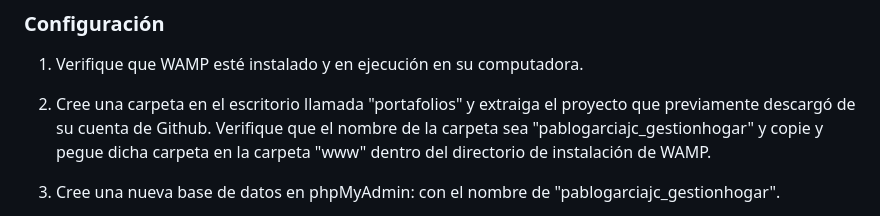
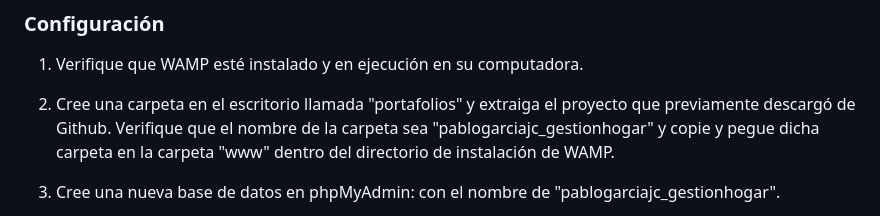
Before and after one commit to PabloGarciaJC/pablogarciajc_gestionhogar, a Markdown page: README.md, the part around the change. Drawn GitHub-style.

Commit message:
actualizacion

```diff
--- a/README.md
+++ b/README.md
@@ -43,7 +43,7 @@ La aplicación web se desarrolla con un enfoque en mejorar la experiencia de usu
 
 1. Verifique que WAMP esté instalado y en ejecución en su computadora.
 
-2. Cree una carpeta en el escritorio llamada "portafolios" y extraiga el proyecto que previamente descargó de su cuenta de Github. Verifique que el nombre de la carpeta sea "pablogarciajc_gestionhogar" y copie y pegue dicha carpeta en la carpeta "www" dentro del directorio de instalación de WAMP.
+2. Cree una carpeta en el escritorio llamada "portafolios" y extraiga el proyecto que previamente descargó de Github. Verifique que el nombre de la carpeta sea "pablogarciajc_gestionhogar" y copie y pegue dicha carpeta en la carpeta "www" dentro del directorio de instalación de WAMP.
 
 3. Cree una nueva base de datos en phpMyAdmin: con el nombre de "pablogarciajc_gestionhogar".
 
```
